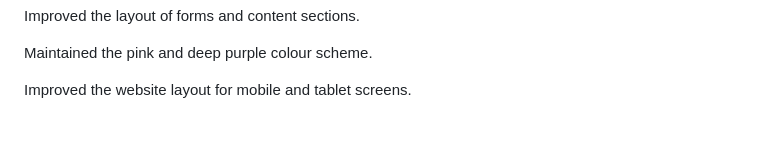
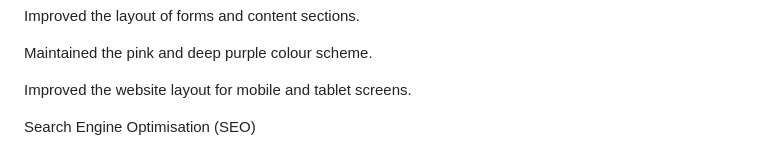
Before and after one commit to KABELOSTINN/Pink-world-, a Markdown page: README.md, the part around the change. GitHub-like rendering; blank space fills up the shorter version.

Commit message:
Add SEO section to README

```diff
--- a/README.md
+++ b/README.md
@@ -166,3 +166,5 @@ Improved the layout of forms and content sections.
 Maintained the pink and deep purple colour scheme.
 
 Improved the website layout for mobile and tablet screens.
+
+Search Engine Optimisation (SEO)
```
